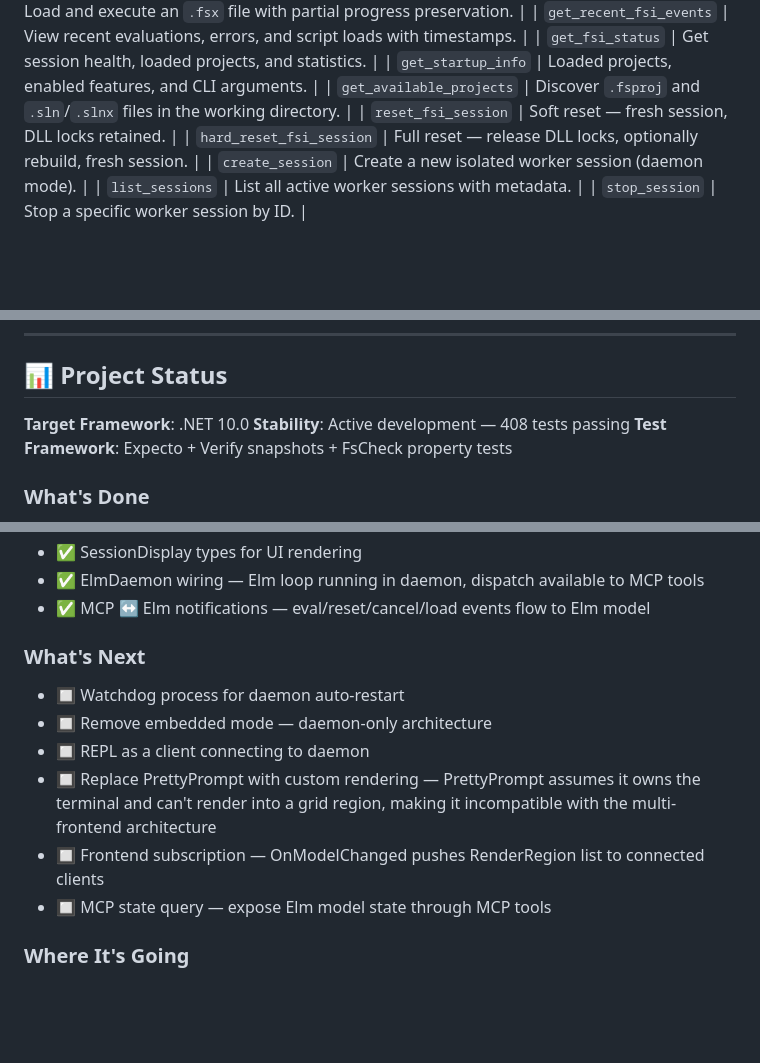
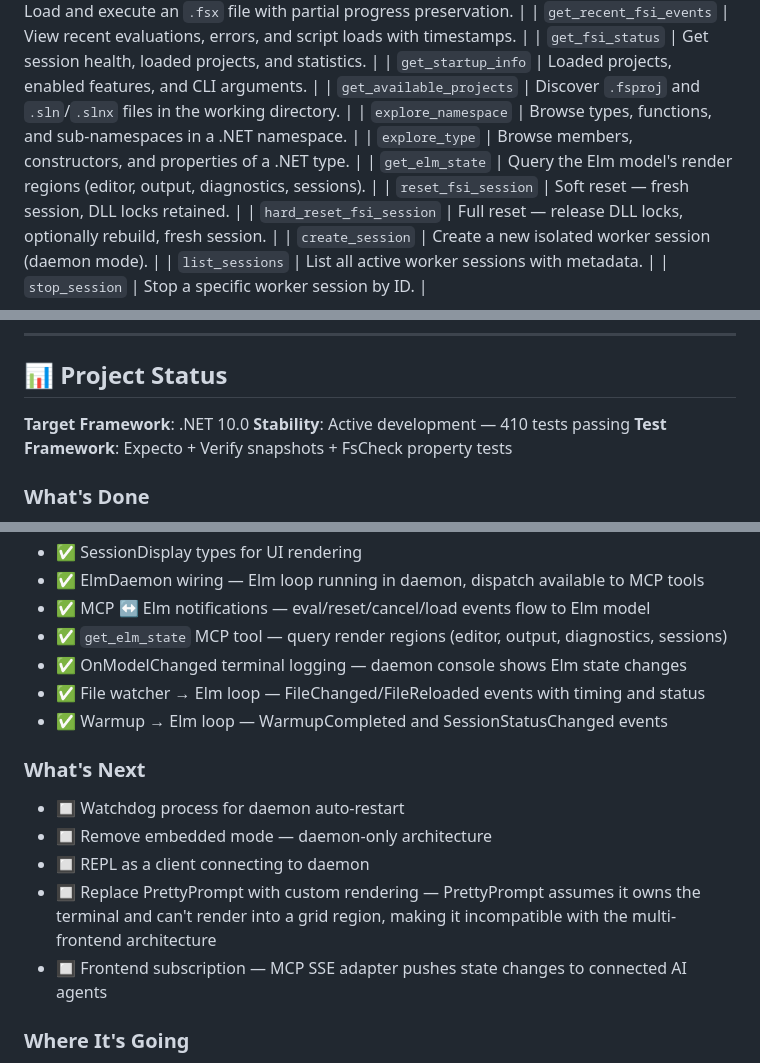
Before and after one commit to WillEhrendreich/SageFs, a Markdown page: Readme.md, 3 parts joined by grey strips. Drawn GitHub-style; blank space fills up the shorter version.

Commit message:
docs: update README with new MCP tools and Elm wiring status
Add explore_namespace, explore_type, get_elm_state to MCP tool table.
Update development status with Elm wiring, file watcher integration,
OnModelChanged logging, and warmup events. Update test count to 410.

Co-authored-by: Copilot <223556219+Copilot@users.noreply.github.com>

```diff
--- a/Readme.md
+++ b/Readme.md
@@ -76,6 +76,9 @@ http://localhost:37749/sse
 | `get_fsi_status` | Get session health, loaded projects, and statistics. |
 | `get_startup_info` | Loaded projects, enabled features, and CLI arguments. |
 | `get_available_projects` | Discover `.fsproj` and `.sln`/`.slnx` files in the working directory. |
+| `explore_namespace` | Browse types, functions, and sub-namespaces in a .NET namespace. |
+| `explore_type` | Browse members, constructors, and properties of a .NET type. |
+| `get_elm_state` | Query the Elm model's render regions (editor, output, diagnostics, sessions). |
 | `reset_fsi_session` | Soft reset — fresh session, DLL locks retained. |
 | `hard_reset_fsi_session` | Full reset — release DLL locks, optionally rebuild, fresh session. |
 | `create_session` | Create a new isolated worker session (daemon mode). |
@@ -380,7 +383,7 @@ Core components:
 ## 📊 Project Status
 
 **Target Framework**: .NET 10.0
-**Stability**: Active development — 408 tests passing
+**Stability**: Active development — 410 tests passing
 **Test Framework**: Expecto + Verify snapshots + FsCheck property tests
 
 ### What's Done
@@ -406,14 +409,17 @@ Core components:
 - ✅ SessionDisplay types for UI rendering
 - ✅ ElmDaemon wiring — Elm loop running in daemon, dispatch available to MCP tools
 - ✅ MCP ↔ Elm notifications — eval/reset/cancel/load events flow to Elm model
+- ✅ `get_elm_state` MCP tool — query render regions (editor, output, diagnostics, sessions)
+- ✅ OnModelChanged terminal logging — daemon console shows Elm state changes
+- ✅ File watcher → Elm loop — FileChanged/FileReloaded events with timing and status
+- ✅ Warmup → Elm loop — WarmupCompleted and SessionStatusChanged events
 
 ### What's Next
 - 🔲 Watchdog process for daemon auto-restart
 - 🔲 Remove embedded mode — daemon-only architecture
 - 🔲 REPL as a client connecting to daemon
 - 🔲 Replace PrettyPrompt with custom rendering — PrettyPrompt assumes it owns the terminal and can't render into a grid region, making it incompatible with the multi-frontend architecture
-- 🔲 Frontend subscription — OnModelChanged pushes RenderRegion list to connected clients
-- 🔲 MCP state query — expose Elm model state through MCP tools
+- 🔲 Frontend subscription — MCP SSE adapter pushes state changes to connected AI agents
 
 ### Where It's Going
 
```
